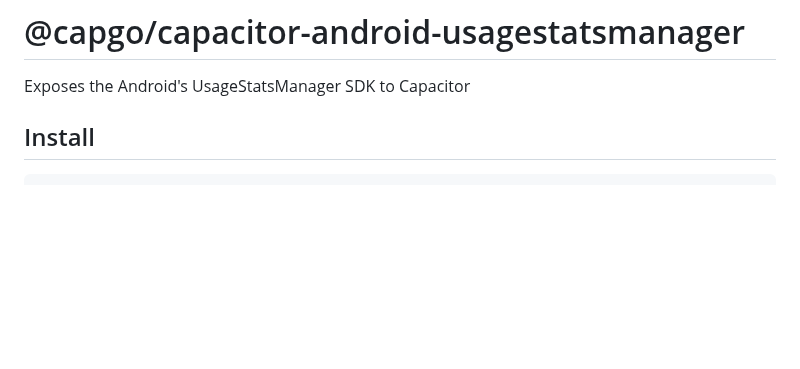
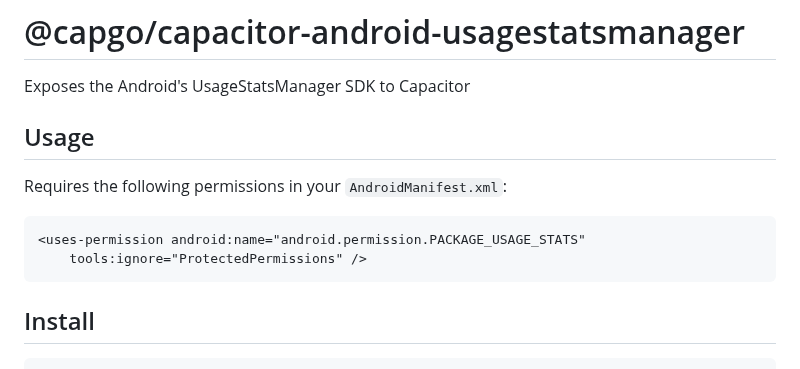
Before and after one commit to Cap-go/capacitor-android-usagestatsmanager, a Markdown page: README.md, the part around the change. GitHub-like rendering; blank space fills up the shorter version.

Commit message:
feat: better readme docs

````diff
--- a/README.md
+++ b/README.md
@@ -1,6 +1,17 @@
 # @capgo/capacitor-android-usagestatsmanager
 
 Exposes the Android's UsageStatsManager SDK to Capacitor
+
+## Usage
+
+Requires the following permissions in your `AndroidManifest.xml`:
+
+```xml
+<uses-permission android:name="android.permission.PACKAGE_USAGE_STATS"
+    tools:ignore="ProtectedPermissions" />
+```
+
+
 
 ## Install
 
````
